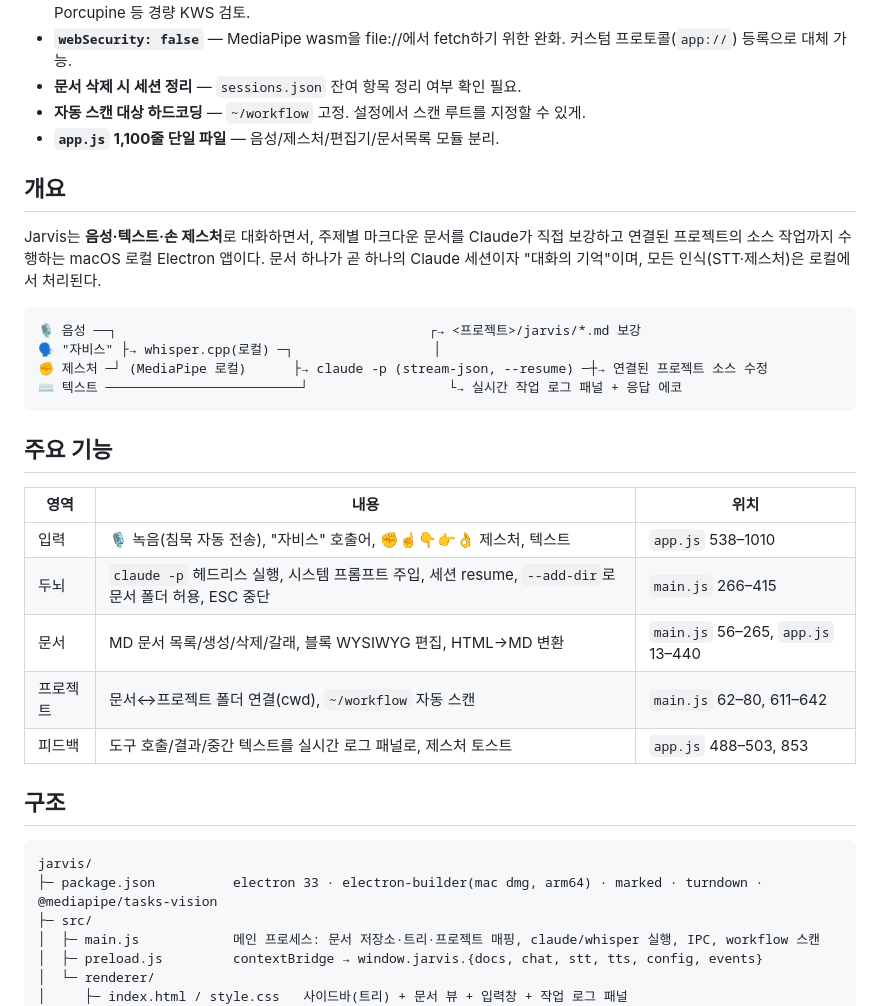
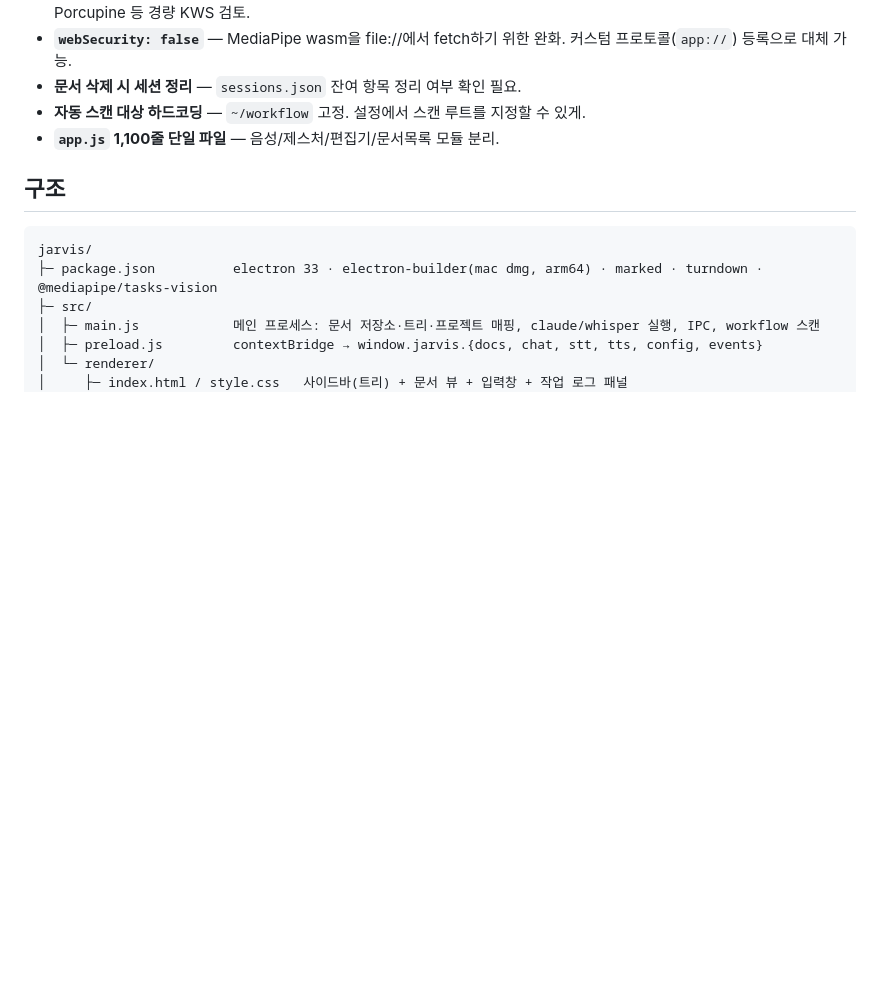
Before and after one commit to woody-bear/javis, a Markdown page: jarvis/jarvis.md, the part around one of its changes. Rendered like a GitHub page; blank space fills up the shorter version.

````diff
--- a/jarvis/jarvis.md
+++ b/jarvis/jarvis.md
@@ -96,27 +129,6 @@
 - **문서 삭제 시 세션 정리** — `sessions.json` 잔여 항목 정리 여부 확인 필요.
 - **자동 스캔 대상 하드코딩** — `~/workflow` 고정. 설정에서 스캔 루트를 지정할 수 있게.
 - **`app.js` 1,100줄 단일 파일** — 음성/제스처/편집기/문서목록 모듈 분리.
-
-## 개요
-
-Jarvis는 **음성·텍스트·손 제스처**로 대화하면서, 주제별 마크다운 문서를 Claude가 직접 보강하고 연결된 프로젝트의 소스 작업까지 수행하는 macOS 로컬 Electron 앱이다. 문서 하나가 곧 하나의 Claude 세션이자 "대화의 기억"이며, 모든 인식(STT·제스처)은 로컬에서 처리된다.
-
-```
-🎙 음성 ──┐                                        ┌→ <프로젝트>/jarvis/*.md 보강
-🗣 "자비스" ├→ whisper.cpp(로컬) ─┐                  │
-✊ 제스처 ─┘ (MediaPipe 로컬)      ├→ claude -p (stream-json, --resume) ─┼→ 연결된 프로젝트 소스 수정
-⌨ 텍스트 ─────────────────────────┘                  └→ 실시간 작업 로그 패널 + 응답 에코
-```
-
-## 주요 기능
-
-| 영역 | 내용 | 위치 |
-|------|------|------|
-| 입력 | 🎙 녹음(침묵 자동 전송), "자비스" 호출어, ✊☝👇👉👌 제스처, 텍스트 | `app.js` 538–1010 |
-| 두뇌 | `claude -p` 헤드리스 실행, 시스템 프롬프트 주입, 세션 resume, `--add-dir`로 문서 폴더 허용, ESC 중단 | `main.js` 266–415 |
-| 문서 | MD 문서 목록/생성/삭제/갈래, 블록 WYSIWYG 편집, HTML→MD 변환 | `main.js` 56–265, `app.js` 13–440 |
-| 프로젝트 | 문서↔프로젝트 폴더 연결(cwd), `~/workflow` 자동 스캔 | `main.js` 62–80, 611–642 |
-| 피드백 | 도구 호출/결과/중간 텍스트를 실시간 로그 패널로, 제스처 토스트 | `app.js` 488–503, 853 |
 
 ## 구조
 
````
Also changed, not shown: other parts of jarvis/jarvis.md (+33 -0 lines).
